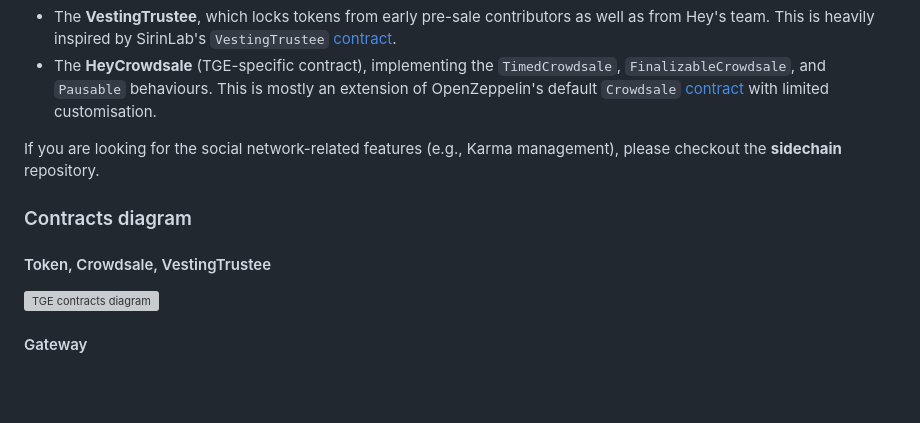
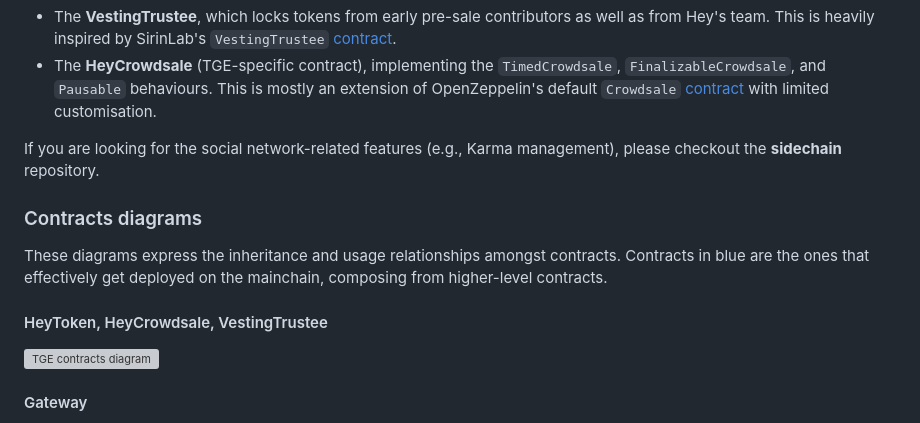
Before and after one commit to hey-network/mainchain, a Markdown page: readme.md, the part around the change printed below. Rendered like a GitHub page; blank space fills up the shorter version; grey boxes are pictures that could not be loaded.

Commit message:
Add Gateway diagram and fix spacing

```diff
--- a/readme.md
+++ b/readme.md
@@ -27,9 +31,11 @@ Besides, two smart contracts are dedicated to the Token Generation Event (TGE):
 
 If you are looking for the social network-related features (e.g., Karma management), please checkout the **sidechain** repository.
 
-### Contracts diagram
 
-#### Token, Crowdsale, VestingTrustee
+### Contracts diagrams
+These diagrams express the inheritance and usage relationships amongst contracts. Contracts in blue are the ones that effectively get deployed on the mainchain, composing from higher-level contracts.
+
+#### HeyToken, HeyCrowdsale, VestingTrustee
 
 ![TGE contracts diagram](https://raw.githubusercontent.com/hey-network/mainchain/feature/readme/_readme_assets/TGE%20contracts%20diagram.png)
 
```
Also changed, not shown: other parts of readme.md (+18 -0 lines), _readme_assets/Gateway diagram.png (added).
